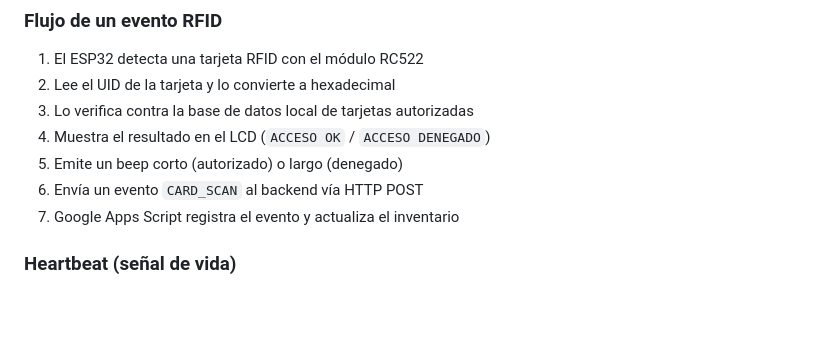
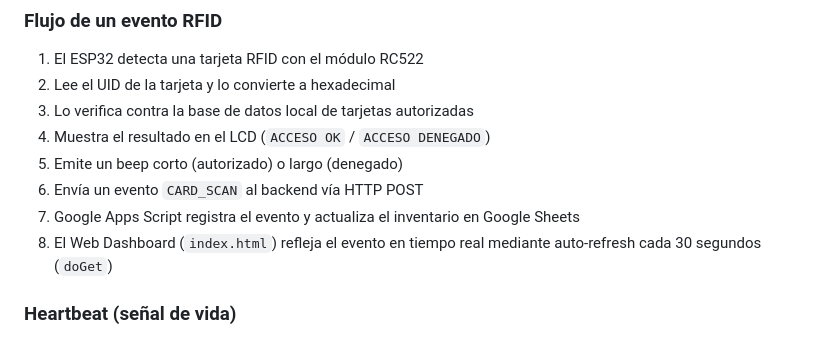
Before and after one commit to guillermoSoftwareEngineer/esp32-rfid-iot-telemetry, a Markdown page: README_es.md, the part around the change. Drawn GitHub-style; blank space fills up the shorter version.

```diff
--- a/README_es.md
+++ b/README_es.md
@@ -45,7 +45,8 @@ El backend es completamente **serverless**: un **Google Apps Script** expuesto c
 4. Muestra el resultado en el LCD (`ACCESO OK` / `ACCESO DENEGADO`)
 5. Emite un beep corto (autorizado) o largo (denegado)
 6. Envía un evento `CARD_SCAN` al backend vía HTTP POST
-7. Google Apps Script registra el evento y actualiza el inventario
+7. Google Apps Script registra el evento y actualiza el inventario en Google Sheets
+8. El Web Dashboard (`index.html`) refleja el evento en tiempo real mediante auto-refresh cada 30 segundos (`doGet`)
 
 ### Heartbeat (señal de vida)
 
```
Also changed, not shown: README.md (+4 -0 lines), README_en.md (+2 -1 lines).
